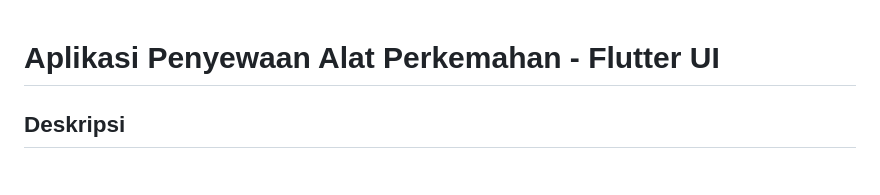
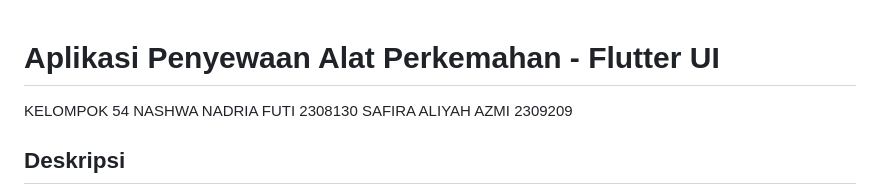
Before and after one commit to safiraaliyah/kuis1_provis, a Markdown page: README.md, the part around one of its changes. GitHub-like rendering.

Commit message:
Finish README.md

```diff
--- a/README.md
+++ b/README.md
@@ -1,4 +1,8 @@
 # Aplikasi Penyewaan Alat Perkemahan - Flutter UI
+
+KELOMPOK 54
+NASHWA NADRIA FUTI 2308130
+SAFIRA ALIYAH AZMI 2309209
 
 ## Deskripsi
 
```
Also changed, not shown: other parts of README.md (+23 -0 lines).
